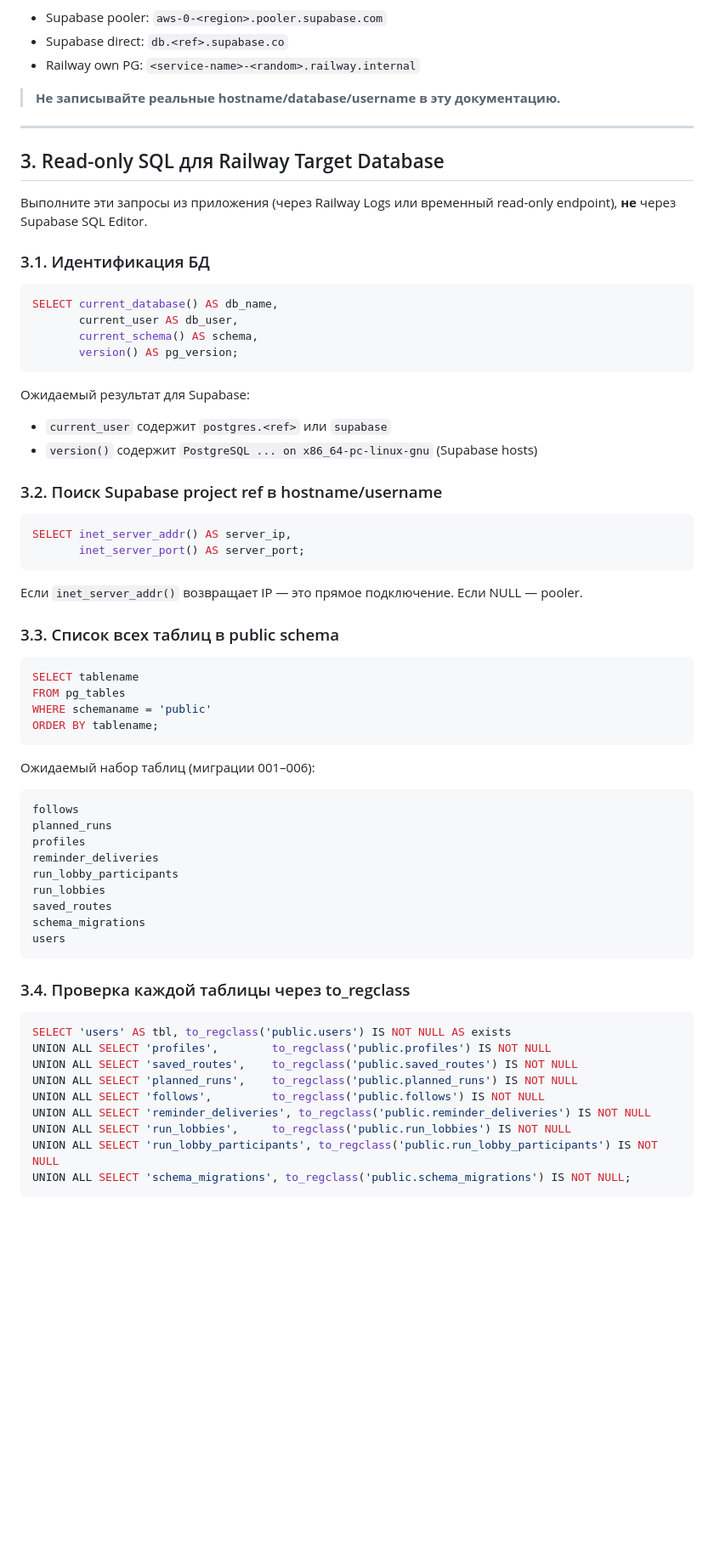
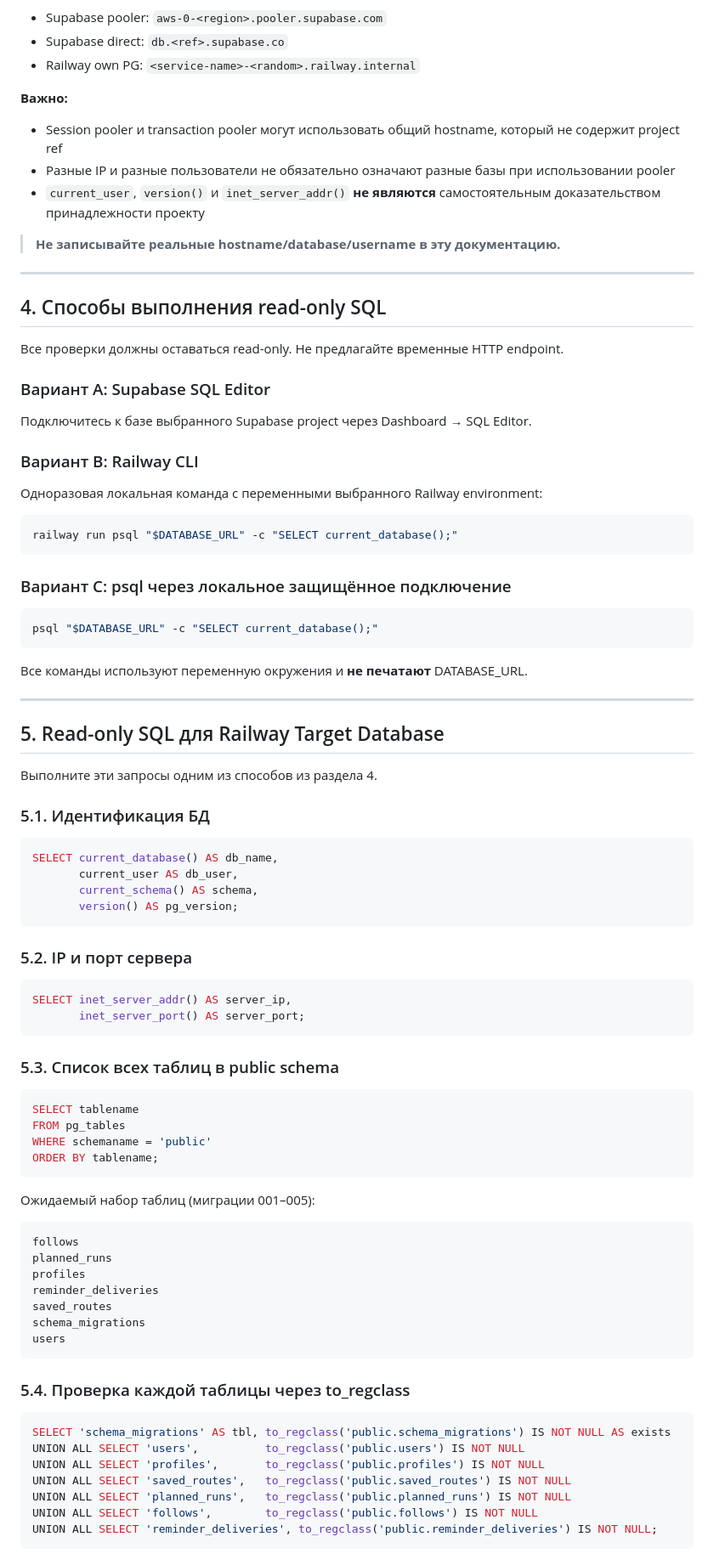
Before and after one commit to plan177/RunRoute, a Markdown page: docs/production-database-identity-runbook.md, the part around one of its changes. Shown at 85% size. Drawn GitHub-style; blank space fills up the shorter version.

````diff
--- a/docs/production-database-identity-runbook.md
+++ b/docs/production-database-identity-runbook.md
@@ -60,15 +86,47 @@ postgresql://postgres.<PROJECT_REF>:<PASSWORD>@<HOST>:<PORT>/<DATABASE>
 - Supabase direct: `db.<ref>.supabase.co`
 - Railway own PG: `<service-name>-<random>.railway.internal`
 
+**Важно:**
+
+- Session pooler и transaction pooler могут использовать общий hostname, который не содержит project ref
+- Разные IP и разные пользователи не обязательно означают разные базы при использовании pooler
+- `current_user`, `version()` и `inet_server_addr()` **не являются** самостоятельным доказательством принадлежности проекту
+
 > **Не записывайте реальные hostname/database/username в эту документацию.**
 
 ---
 
-## 3. Read-only SQL для Railway Target Database
+## 4. Способы выполнения read-only SQL
 
-Выполните эти запросы из приложения (через Railway Logs или временный read-only endpoint), **не** через Supabase SQL Editor.
+Все проверки должны оставаться read-only. Не предлагайте временные HTTP endpoint.
 
-### 3.1. Идентификация БД
+### Вариант A: Supabase SQL Editor
+
+Подключитесь к базе выбранного Supabase project через Dashboard → SQL Editor.
+
+### Вариант B: Railway CLI
+
+Одноразовая локальная команда с переменными выбранного Railway environment:
+
+```bash
+railway run psql "$DATABASE_URL" -c "SELECT current_database();"
+```
+
+### Вариант C: psql через локальное защищённое подключение
+
+```bash
+psql "$DATABASE_URL" -c "SELECT current_database();"
+```
+
+Все команды используют переменную окружения и **не печатают** DATABASE_URL.
+
+---
+
+## 5. Read-only SQL для Railway Target Database
+
+Выполните эти запросы одним из способов из раздела 4.
+
+### 5.1. Идентификация БД
 
 ```sql
 SELECT current_database() AS db_name,
@@ -77,20 +135,14 @@ SELECT current_database() AS db_name,
        version() AS pg_version;
 ```
 
-Ожидаемый результат для Supabase:
-- `current_user` содержит `postgres.<ref>` или `supabase`
-- `version()` содержит `PostgreSQL ... on x86_64-pc-linux-gnu` (Supabase hosts)
-
-### 3.2. Поиск Supabase project ref в hostname/username
+### 5.2. IP и порт сервера
 
 ```sql
 SELECT inet_server_addr() AS server_ip,
        inet_server_port() AS server_port;
 ```
 
-Если `inet_server_addr()` возвращает IP — это прямое подключение. Если NULL — pooler.
-
-### 3.3. Список всех таблиц в public schema
+### 5.3. Список всех таблиц в public schema
 
 ```sql
 SELECT tablename
@@ -99,31 +151,27 @@ WHERE schemaname = 'public'
 ORDER BY tablename;
 ```
 
-Ожидаемый набор таблиц (миграции 001–006):
+Ожидаемый набор таблиц (миграции 001–005):
 
 ```
 follows
 planned_runs
 profiles
 reminder_deliveries
-run_lobby_participants
-run_lobbies
 saved_routes
 schema_migrations
 users
 ```
 
-### 3.4. Проверка каждой таблицы через to_regclass
+### 5.4. Проверка каждой таблицы через to_regclass
 
 ```sql
-SELECT 'users' AS tbl, to_regclass('public.users') IS NOT NULL AS exists
-UNION ALL SELECT 'profiles',        to_regclass('public.profiles') IS NOT NULL
-UNION ALL SELECT 'saved_routes',    to_regclass('public.saved_routes') IS NOT NULL
-UNION ALL SELECT 'planned_runs',    to_regclass('public.planned_runs') IS NOT NULL
-UNION ALL SELECT 'follows',         to_regclass('public.follows') IS NOT NULL
-UNION ALL SELECT 'reminder_deliveries', to_regclass('public.reminder_deliveries') IS NOT NULL
-UNION ALL SELECT 'run_lobbies',     to_regclass('public.run_lobbies') IS NOT NULL
-UNION ALL SELECT 'run_lobby_participants', to_regclass('public.run_lobby_participants') IS NOT NULL
-UNION ALL SELECT 'schema_migrations', to_regclass('public.schema_migrations') IS NOT NULL;
+SELECT 'schema_migrations' AS tbl, to_regclass('public.schema_migrations') IS NOT NULL AS exists
+UNION ALL SELECT 'users',          to_regclass('public.users') IS NOT NULL
+UNION ALL SELECT 'profiles',       to_regclass('public.profiles') IS NOT NULL
+UNION ALL SELECT 'saved_routes',   to_regclass('public.saved_routes') IS NOT NULL
+UNION ALL SELECT 'planned_runs',   to_regclass('public.planned_runs') IS NOT NULL
+UNION ALL SELECT 'follows',        to_regclass('public.follows') IS NOT NULL
+UNION ALL SELECT 'reminder_deliveries', to_regclass('public.reminder_deliveries') IS NOT NULL;
 ```
 
````
Also changed, not shown: other parts of docs/production-database-identity-runbook.md (+145 -95 lines).
